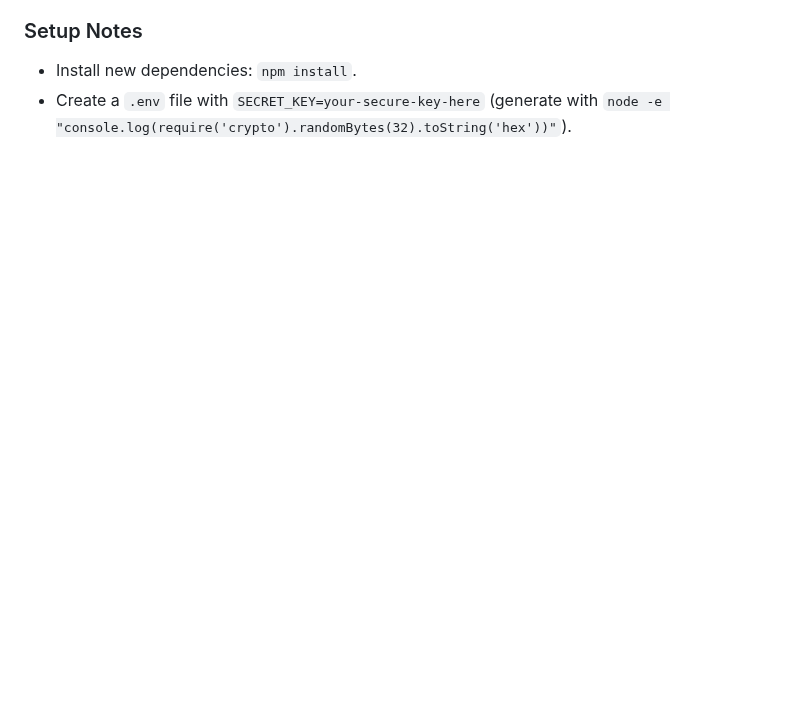
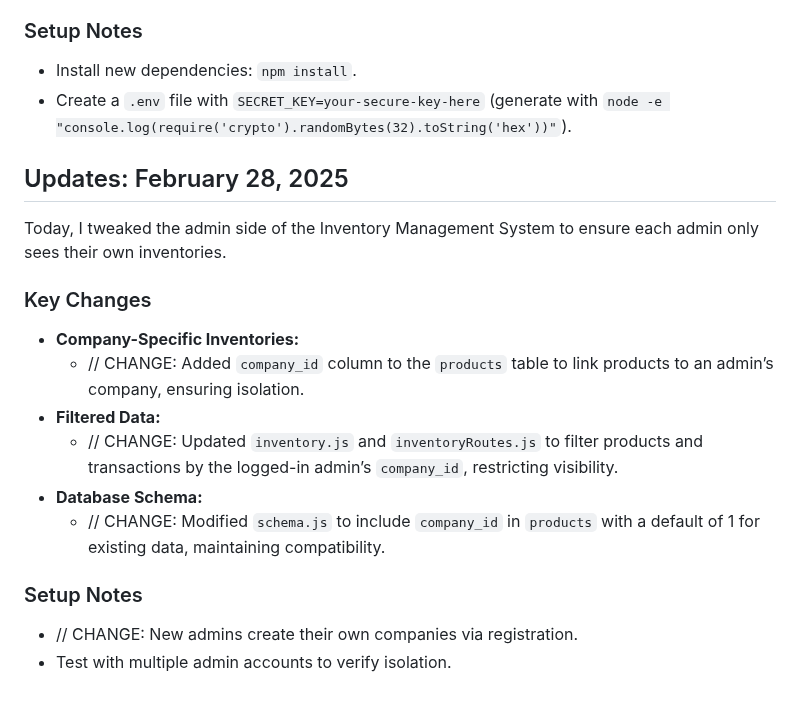
Before and after one commit to Joyntilane/inventory-management-system, a Markdown page: README.md, the part around the change. GitHub-like rendering; blank space fills up the shorter version.

Commit message:
Update README for admin inventory filtering changes

```diff
--- a/README.md
+++ b/README.md
@@ -103,3 +103,19 @@ Today, I enhanced the Inventory Management System with user authentication and r
 ### Setup Notes
 - Install new dependencies: `npm install`.
 - Create a `.env` file with `SECRET_KEY=your-secure-key-here` (generate with `node -e "console.log(require('crypto').randomBytes(32).toString('hex'))"`).
+
+## Updates: February 28, 2025
+
+Today, I tweaked the admin side of the Inventory Management System to ensure each admin only sees their own inventories.
+
+### Key Changes
+- **Company-Specific Inventories:**
+  - // CHANGE: Added `company_id` column to the `products` table to link products to an admin’s company, ensuring isolation.
+- **Filtered Data:**
+  - // CHANGE: Updated `inventory.js` and `inventoryRoutes.js` to filter products and transactions by the logged-in admin’s `company_id`, restricting visibility.
+- **Database Schema:**
+  - // CHANGE: Modified `schema.js` to include `company_id` in `products` with a default of 1 for existing data, maintaining compatibility.
+
+### Setup Notes
+- // CHANGE: New admins create their own companies via registration.
+- Test with multiple admin accounts to verify isolation.
```
